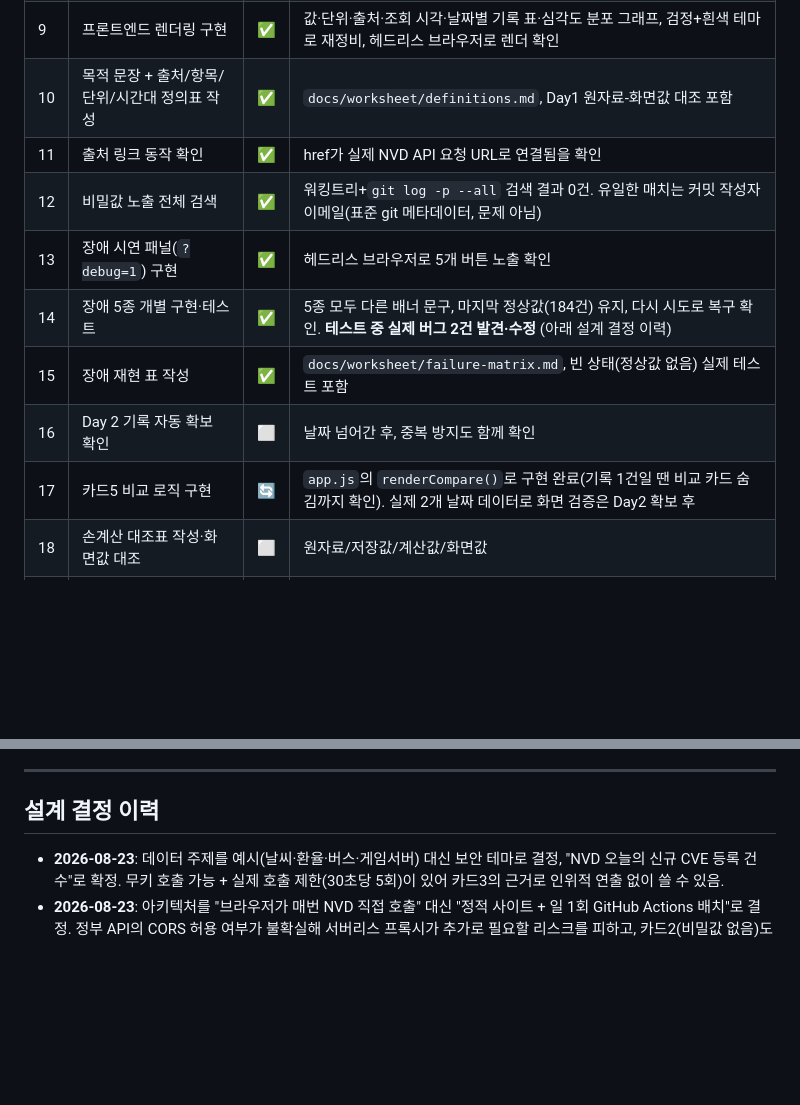
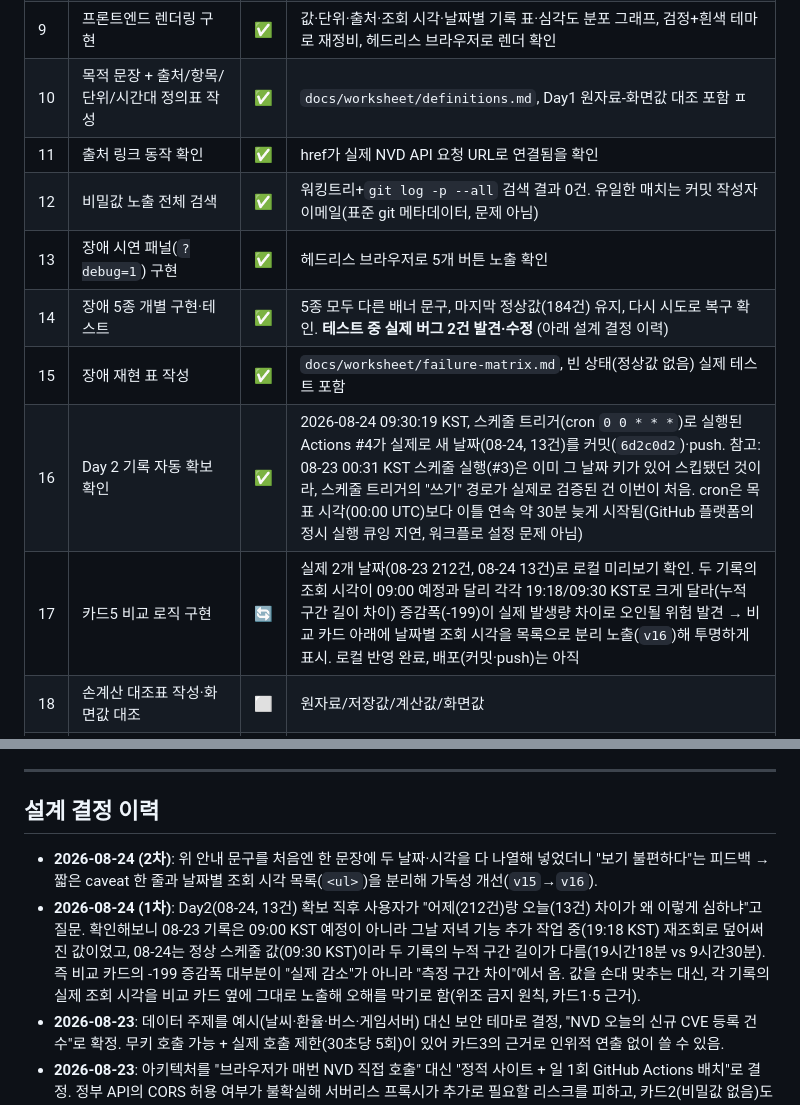
Before and after one commit to whiteclover0542/Today_CVE_information, a Markdown page: PROGRESS.md, 2 parts joined by grey strips. GitHub-like rendering; blank space fills up the shorter version.

Commit message:
docs: Day2 확보·측정 구간 불일치 발견 진행상태 반영

```diff
--- a/PROGRESS.md
+++ b/PROGRESS.md
@@ -16,14 +16,14 @@
 | 7 | 워크플로 수동 실행 → Day 1 기록 확보 | ✅ | 2026-08-23 = 187건. 로컬 실행(184건)으로 1차 확보 후, 실제 쓰기 경로 검증을 위해 기록을 비우고 재실행 → Actions가 NVD 재조회·커밋(`08699ae`)·push까지 전부 성공 확인. 스킵(중복방지)·쓰기(신규커밋) 두 경로 모두 원격에서 검증 완료 |
 | 8 | GitHub Pages 활성화 및 공개 주소 확정 | ✅ | `https://whiteclover0542.github.io/today_information/` 200 OK 확인 |
 | 9 | 프론트엔드 렌더링 구현 | ✅ | 값·단위·출처·조회 시각·날짜별 기록 표·심각도 분포 그래프, 검정+흰색 테마로 재정비, 헤드리스 브라우저로 렌더 확인 |
-| 10 | 목적 문장 + 출처/항목/단위/시간대 정의표 작성 | ✅ | `docs/worksheet/definitions.md`, Day1 원자료-화면값 대조 포함 |
+| 10 | 목적 문장 + 출처/항목/단위/시간대 정의표 작성 | ✅ | `docs/worksheet/definitions.md`, Day1 원자료-화면값 대조 포함 ㅍ
 | 11 | 출처 링크 동작 확인 | ✅ | href가 실제 NVD API 요청 URL로 연결됨을 확인 |
 | 12 | 비밀값 노출 전체 검색 | ✅ | 워킹트리+`git log -p --all` 검색 결과 0건. 유일한 매치는 커밋 작성자 이메일(표준 git 메타데이터, 문제 아님) |
 | 13 | 장애 시연 패널(`?debug=1`) 구현 | ✅ | 헤드리스 브라우저로 5개 버튼 노출 확인 |
 | 14 | 장애 5종 개별 구현·테스트 | ✅ | 5종 모두 다른 배너 문구, 마지막 정상값(184건) 유지, 다시 시도로 복구 확인. **테스트 중 실제 버그 2건 발견·수정** (아래 설계 결정 이력) |
 | 15 | 장애 재현 표 작성 | ✅ | `docs/worksheet/failure-matrix.md`, 빈 상태(정상값 없음) 실제 테스트 포함 |
-| 16 | Day 2 기록 자동 확보 확인 | ⬜ | 날짜 넘어간 후, 중복 방지도 함께 확인 |
-| 17 | 카드5 비교 로직 구현 | 🔄 | `app.js`의 `renderCompare()`로 구현 완료(기록 1건일 땐 비교 카드 숨김까지 확인). 실제 2개 날짜 데이터로 화면 검증은 Day2 확보 후 |
+| 16 | Day 2 기록 자동 확보 확인 | ✅ | 2026-08-24 09:30:19 KST, 스케줄 트리거(cron `0 0 * * *`)로 실행된 Actions #4가 실제로 새 날짜(08-24, 13건)를 커밋(`6d2c0d2`)·push. 참고: 08-23 00:31 KST 스케줄 실행(#3)은 이미 그 날짜 키가 있어 스킵됐던 것이라, 스케줄 트리거의 "쓰기" 경로가 실제로 검증된 건 이번이 처음. cron은 목표 시각(00:00 UTC)보다 이틀 연속 약 30분 늦게 시작됨(GitHub 플랫폼의 정시 실행 큐잉 지연, 워크플로 설정 문제 아님) |
+| 17 | 카드5 비교 로직 구현 | 🔄 | 실제 2개 날짜(08-23 212건, 08-24 13건)로 로컬 미리보기 확인. 두 기록의 조회 시각이 09:00 예정과 달리 각각 19:18/09:30 KST로 크게 달라(누적 구간 길이 차이) 증감폭(-199)이 실제 발생량 차이로 오인될 위험 발견 → 비교 카드 아래에 날짜별 조회 시각을 목록으로 분리 노출(`v16`)해 투명하게 표시. 로컬 반영 완료, 배포(커밋·push)는 아직 |
 | 18 | 손계산 대조표 작성·화면값 대조 | ⬜ | 원자료/저장값/계산값/화면값 |
 | 19 | 여러 브라우저 최종 확인 | ⬜ | Chrome·Edge 등 |
 | 20 | 검증 안내서 작성 (이 문서 "검증 안내서" 섹션) | 🔄 | 카드1~3 기준 확정, 2×2 그리드 개편 반영 완료. 카드4·5 문구는 Day2 확보 후 최종 확인 |
@@ -178,6 +178,8 @@ GitHub Pages 무료 사용 조건 = 저장소 **Public** → 커밋 기록 전
 ---
 
 ## 설계 결정 이력
+- **2026-08-24 (2차)**: 위 안내 문구를 처음엔 한 문장에 두 날짜·시각을 다 나열해 넣었더니 "보기 불편하다"는 피드백 → 짧은 caveat 한 줄과 날짜별 조회 시각 목록(`<ul>`)을 분리해 가독성 개선(`v15`→`v16`).
+- **2026-08-24 (1차)**: Day2(08-24, 13건) 확보 직후 사용자가 "어제(212건)랑 오늘(13건) 차이가 왜 이렇게 심하냐"고 질문. 확인해보니 08-23 기록은 09:00 KST 예정이 아니라 그날 저녁 기능 추가 작업 중(19:18 KST) 재조회로 덮어써진 값이었고, 08-24는 정상 스케줄 값(09:30 KST)이라 두 기록의 누적 구간 길이가 다름(19시간18분 vs 9시간30분). 즉 비교 카드의 -199 증감폭 대부분이 "실제 감소"가 아니라 "측정 구간 차이"에서 옴. 값을 손대 맞추는 대신, 각 기록의 실제 조회 시각을 비교 카드 옆에 그대로 노출해 오해를 막기로 함(위조 금지 원칙, 카드1·5 근거).
 - **2026-08-23**: 데이터 주제를 예시(날씨·환율·버스·게임서버) 대신 보안 테마로 결정, "NVD 오늘의 신규 CVE 등록 건수"로 확정. 무키 호출 가능 + 실제 호출 제한(30초당 5회)이 있어 카드3의 근거로 인위적 연출 없이 쓸 수 있음.
 - **2026-08-23**: 아키텍처를 "브라우저가 매번 NVD 직접 호출" 대신 "정적 사이트 + 일 1회 GitHub Actions 배치"로 결정. 정부 API의 CORS 허용 여부가 불확실해 서버리스 프록시가 추가로 필요할 리스크를 피하고, 카드2(비밀값 없음)도 가장 단순하게 만족시킴.
 - **2026-08-23**: 헤드리스 브라우저(puppeteer-core + 로컬 Chrome)로 5종 장애 시나리오를 실제로 클릭해보다가 버그 2건 발견 후 수정.
```
